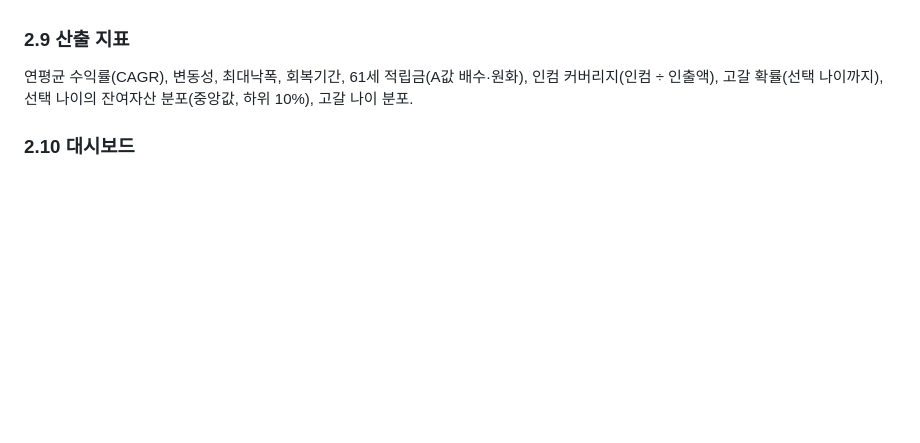
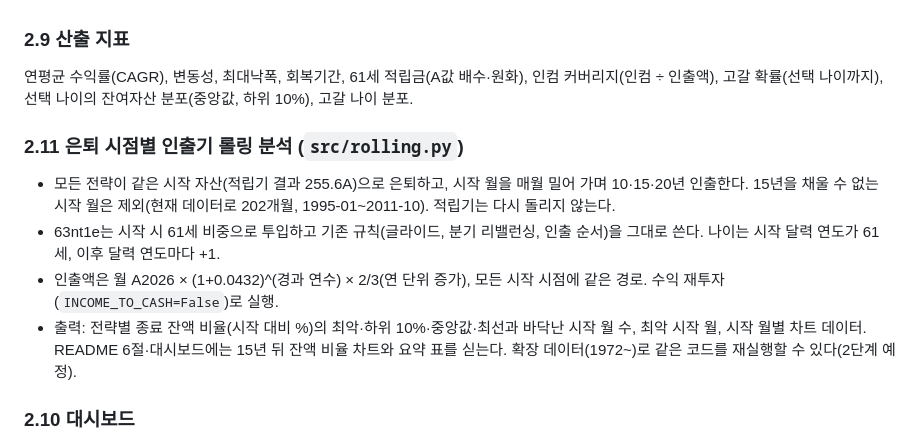
Before and after one commit to 018lim/63nt1e, a Markdown page: CLAUDE.md, the part around the change. GitHub-like rendering; blank space fills up the shorter version.

```diff
--- a/CLAUDE.md
+++ b/CLAUDE.md
@@ -148,6 +148,13 @@ leaf 목표 비중
 
 연평균 수익률(CAGR), 변동성, 최대낙폭, 회복기간, 61세 적립금(A값 배수·원화), 인컴 커버리지(인컴 ÷ 인출액), 고갈 확률(선택 나이까지), 선택 나이의 잔여자산 분포(중앙값, 하위 10%), 고갈 나이 분포.
 
+### 2.11 은퇴 시점별 인출기 롤링 분석 (`src/rolling.py`)
+
+- 모든 전략이 같은 시작 자산(적립기 결과 255.6A)으로 은퇴하고, 시작 월을 매월 밀어 가며 10·15·20년 인출한다. 15년을 채울 수 없는 시작 월은 제외(현재 데이터로 202개월, 1995-01~2011-10). 적립기는 다시 돌리지 않는다.
+- 63nt1e는 시작 시 61세 비중으로 투입하고 기존 규칙(글라이드, 분기 리밸런싱, 인출 순서)을 그대로 쓴다. 나이는 시작 달력 연도가 61세, 이후 달력 연도마다 +1.
+- 인출액은 월 A2026 × (1+0.0432)^(경과 연수) × 2/3(연 단위 증가), 모든 시작 시점에 같은 경로. 수익 재투자(`INCOME_TO_CASH=False`)로 실행.
+- 출력: 전략별 종료 잔액 비율(시작 대비 %)의 최악·하위 10%·중앙값·최선과 바닥난 시작 월 수, 최악 시작 월, 시작 월별 차트 데이터. README 6절·대시보드에는 15년 뒤 잔액 비율 차트와 요약 표를 싣는다. 확장 데이터(1972~)로 같은 코드를 재실행할 수 있다(2단계 예정).
+
 ### 2.10 대시보드
 
 - 단일 HTML (+ 사전 계산 JSON). 기대수명 슬라이더 80~100세, 기본 90세.
```
Also changed, not shown: README.md (+20 -0 lines), reports/rolling_15y.png (added), 9 other files.
